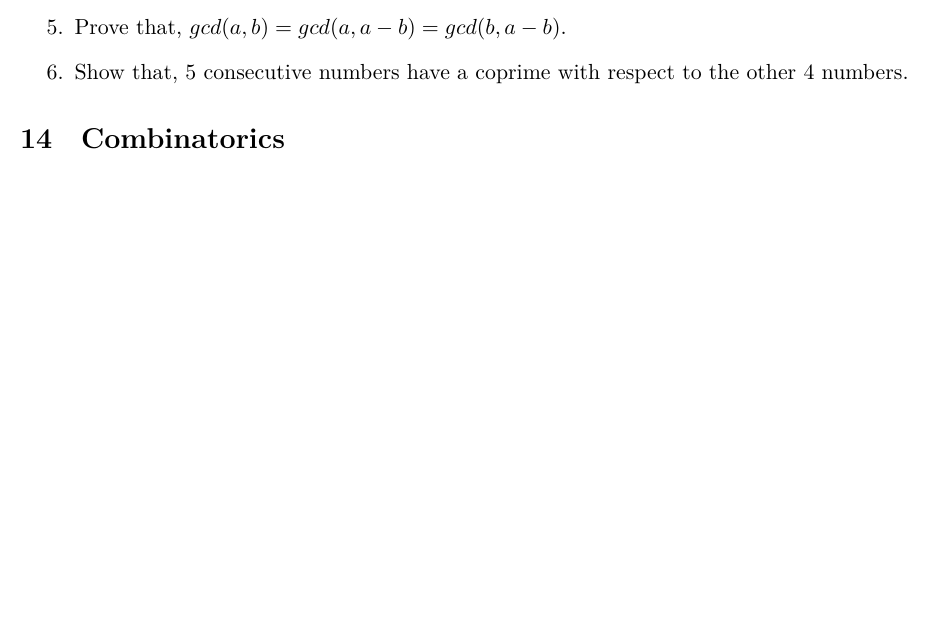
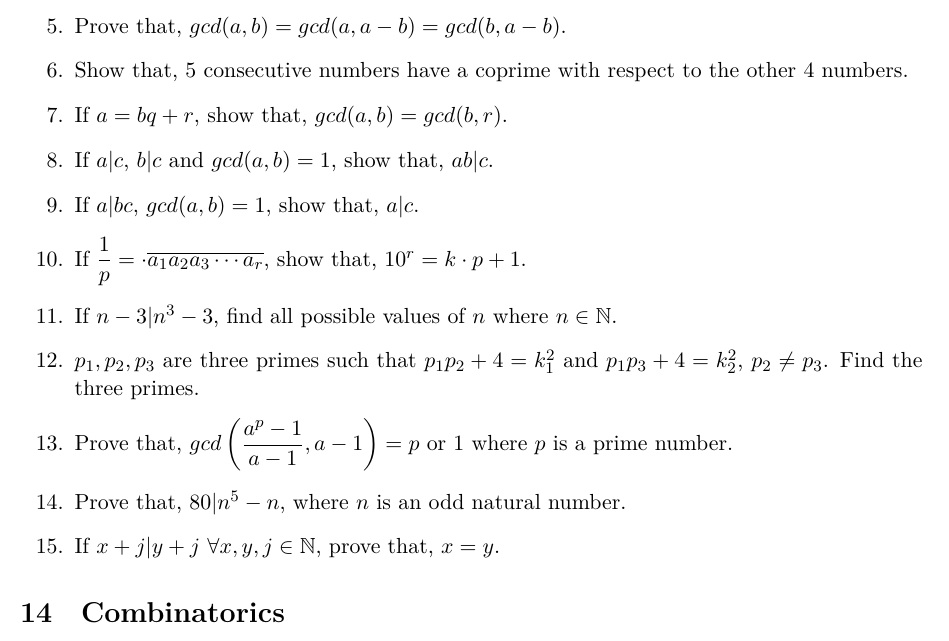
Before and after one commit to sakunisgithub/LaTeX, a LaTeX document (Problem Collection/Problem Collection.tex): part of page 36 of 36 before the commit and part of page 36 of 37 after it, cut so that both start at the same text, the shorter picture padded with empty space. Compiled offline with XeLaTeX.

Commit message:
added problems

```diff
--- a/Problem Collection/Problem Collection.tex
+++ b/Problem Collection/Problem Collection.tex
@@ -2181,6 +2199,33 @@ $$a^2 + b^2 + c^2 \geq \dfrac{(a+b+c)^2}{3} \geq ab + bc + ca$$ holds for any $a
 
 %06
 	\item Show that, 5 consecutive numbers have a coprime with respect to the other 4 numbers.
+
+%07
+	\item If $a = bq + r$, show that, $gcd(a, b) = gcd(b, r)$.
+
+%08
+	\item If $a|c$, $b|c$ and $gcd(a, b) = 1$, show that, $ab|c$.
+
+%09
+	\item If $a|bc$, $gcd(a, b) = 1$, show that, $a|c$.
+
+%10
+	\item If $\dfrac{1}{p} = \cdot \overline{a_1 a_2 a_3 \cdots a_r}$, show that, $10^r = k \cdot p + 1$.
+
+%11
+	\item If $n-3|n^3-3$, find all possible values of $n$ where $n \in \mathbb{N}$.
+
+%12
+	\item $p_1, p_2, p_3$ are three primes such that $p_1 p_2 + 4 = k_1^2$ and $p_1 p_3 + 4 = k_2^2$, $p_2 \neq p_3$. Find the three primes.
+
+%13
+	\item Prove that, $gcd \left(\dfrac{a^p -1}{a - 1}, a-1\right) = p$ or 1 where $p$ is a prime number.
+
+%14
+	\item Prove that, $80 | n^5 - n$, where $n$ is an odd natural number.
+
+%15
+	\item If $x + j | y + j$  $\forall x, y, j \in \mathbb{N}$, prove that, $x = y$.
 \end{enumerate}
 
 
```
Also changed, not shown: Problem Collection/Problem Collection.pdf, Problem Collection/Problem Collection.tex (18 more changed lines), 5 other files.
